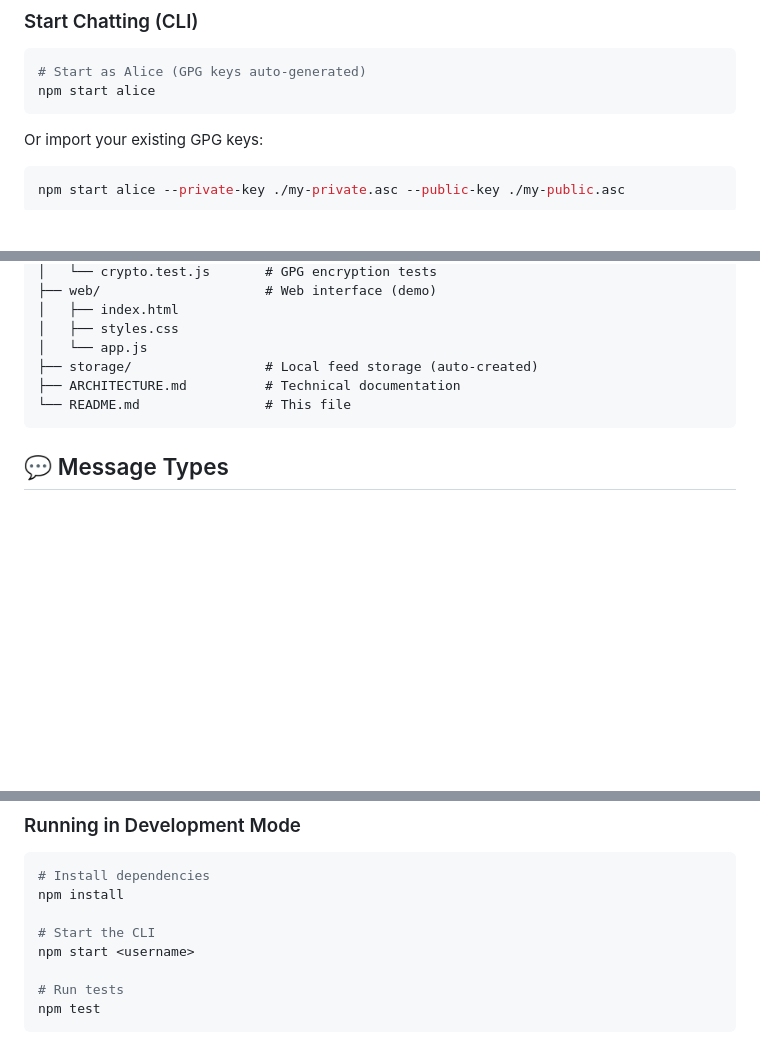
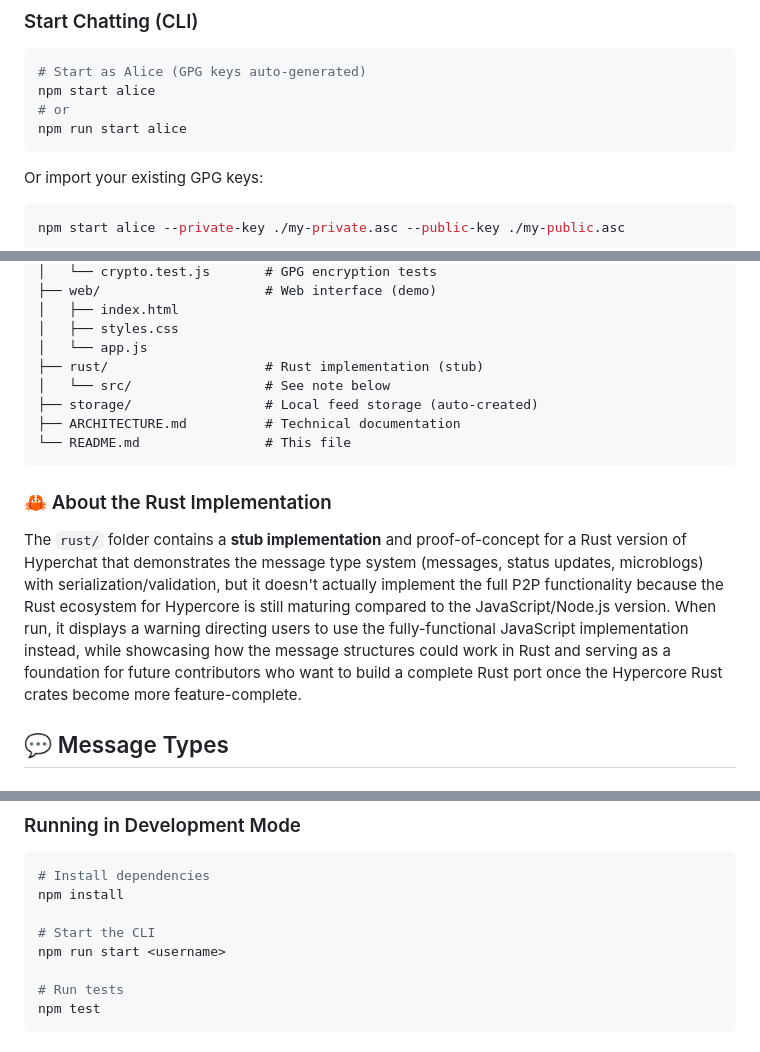
Before and after one commit to LTC-GT/hyperchat, a Markdown page: README.md, 3 parts joined by grey strips. GitHub-like rendering; blank space fills up the shorter version.

````diff
--- a/README.md
+++ b/README.md
@@ -70,6 +77,8 @@ npm install
 ```bash
 # Start as Alice (GPG keys auto-generated)
 npm start alice
+# or
+npm run start alice
 ```
 
 Or import your existing GPG keys:
@@ -166,10 +175,16 @@ hyperchat/
 │   ├── index.html
 │   ├── styles.css
 │   └── app.js
+├── rust/                    # Rust implementation (stub)
+│   └── src/                 # See note below
 ├── storage/                 # Local feed storage (auto-created)
 ├── ARCHITECTURE.md          # Technical documentation
 └── README.md                # This file
 ```
+
+### 🦀 About the Rust Implementation
+
+The `rust/` folder contains a **stub implementation** and proof-of-concept for a Rust version of Hyperchat that demonstrates the message type system (messages, status updates, microblogs) with serialization/validation, but it doesn't actually implement the full P2P functionality because the Rust ecosystem for Hypercore is still maturing compared to the JavaScript/Node.js version. When run, it displays a warning directing users to use the fully-functional JavaScript implementation instead, while showcasing how the message structures could work in Rust and serving as a foundation for future contributors who want to build a complete Rust port once the Hypercore Rust crates become more feature-complete.
 
 ## 💬 Message Types
 
@@ -269,7 +284,7 @@ All 6 crypto tests pass! ✅
 npm install
 
 # Start the CLI
-npm start <username>
+npm run start <username>
 
 # Run tests
 npm test
````
Also changed, not shown: other parts of README.md (+7 -0 lines), .github/media/cliss.png (added), .github/media/webss.png (added), 4 other files.
